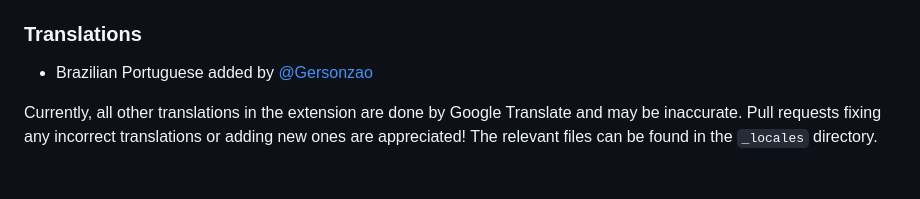
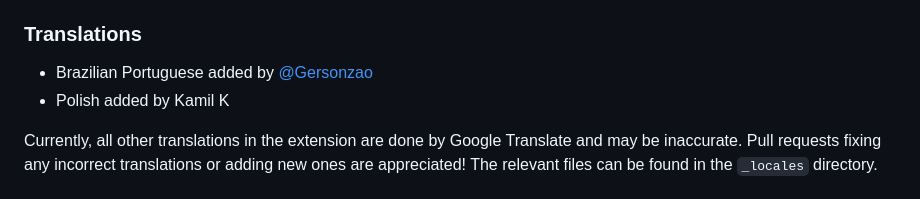
Before and after one commit to isaackd/AnnotationsRestored, a Markdown page: README.md, the part around the change. GitHub-like rendering.

Commit message:
Credit Kamil K for the Polish translations

```diff
--- a/README.md
+++ b/README.md
@@ -56,6 +56,7 @@ There are also a few issues marked as `help wanted` [here](https://github.com/is
 ### Translations
 
 - Brazilian Portuguese added by [@Gersonzao](https://github.com/Gersonzao)
+- Polish added by Kamil K
 
 Currently, all other translations in the extension are done by Google Translate and may be inaccurate. Pull requests fixing any incorrect translations or adding new ones are appreciated! The relevant files can be found in the `_locales` directory.
 
```
